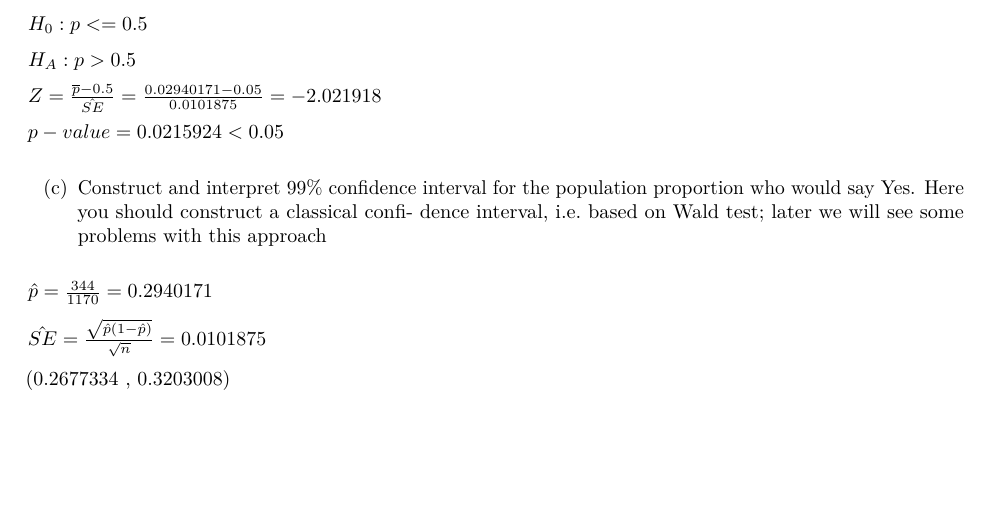
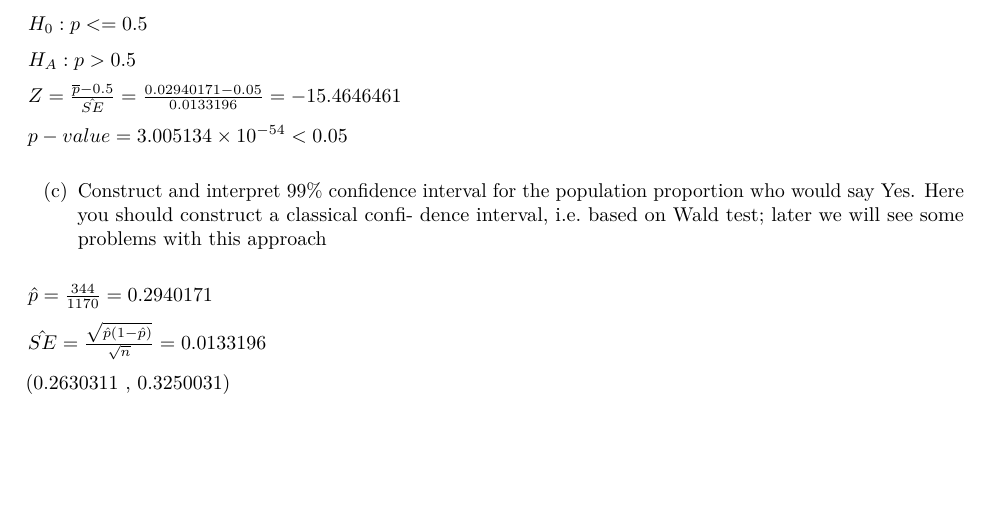
Before and after one commit to mmottahedi/STAT504, an R Markdown document (hw1/hw1.Rmd): part of page 2 of 2, cut so that both start at the same text. The pictures show the output file hw1/hw1.pdf that the author committed with the source.

Commit message:
fixed problem 3 solution

```diff
--- a/hw1/hw1.Rmd
+++ b/hw1/hw1.Rmd
@@ -59,9 +59,9 @@ $H_0: p <= 0.5$
 
 $H_A: p> 0.5$
 
-$Z = \frac{\overline{p} - 0.5}{\hat{SE}}= \frac{0.02940171 - 0.05}{0.0101875}= `r (0.02940171 - 0.05)/0.0101875`$
+$Z = \frac{\overline{p} - 0.5}{\hat{SE}}= \frac{0.02940171 - 0.05}{0.0133196}= `r (0.2940171 - 0.5)/0.0133196`$
 
-${p-value} = `r pnorm((0.02940171 - 0.05)/0.0101875)` < 0.05$
+${p-value} = `r pnorm((0.2940171 - 0.5)/ 0.0133196)` < 0.05$
 
 (c) Construct and interpret 99% confidence interval for the population proportion
 who would say Yes. Here you should construct a classical confi-
@@ -70,6 +70,6 @@ with this approach
 
 $\hat{p}= \frac{344}{1170} = `r 344/1170`$
 
-$\hat{SE} = \frac{\sqrt{\hat{p} (1 - \hat{p})}}{\sqrt{n}} = `r sqrt( (344/1170) * (1 - (344/1170))) /sqrt(2000)`$
+$\hat{SE} = \frac{\sqrt{\hat{p} (1 - \hat{p})}}{\sqrt{n}} = `r (sqrt( (344/1170) * (1 - (344/1170)))) /sqrt(1170)`$
 
-(`r 0.2940171 - 2.58 * 0.0101875` , `r 0.2940171 + 2.58 * 0.0101875`)
+(`r 0.2940171 - qnorm(.99) * 0.0133196` , `r 0.2940171 + qnorm(.99) * 0.0133196`)
```
Also changed, not shown: hw1/hw1.pdf, hw1/hw1.Rmd (2 more changed lines).
